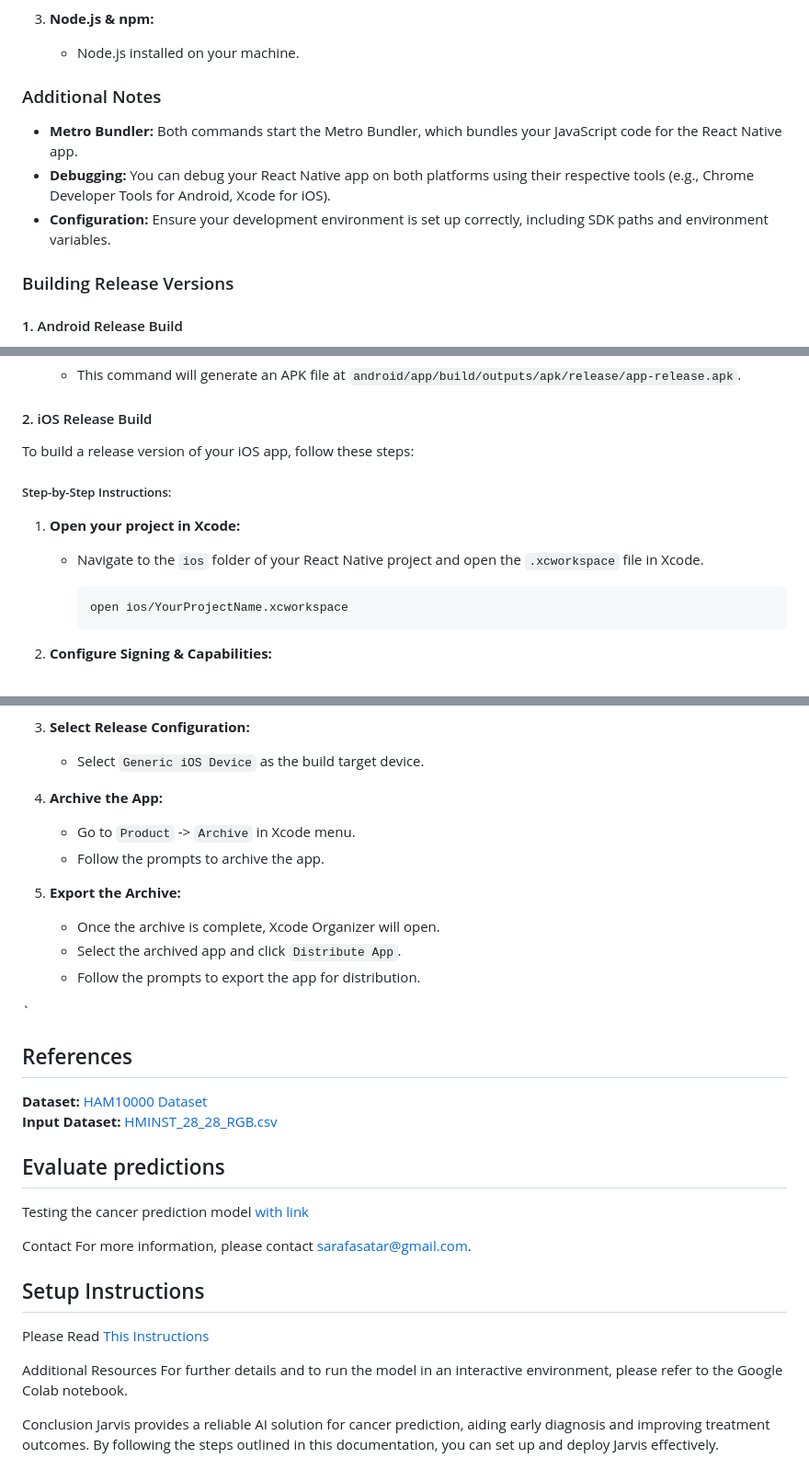
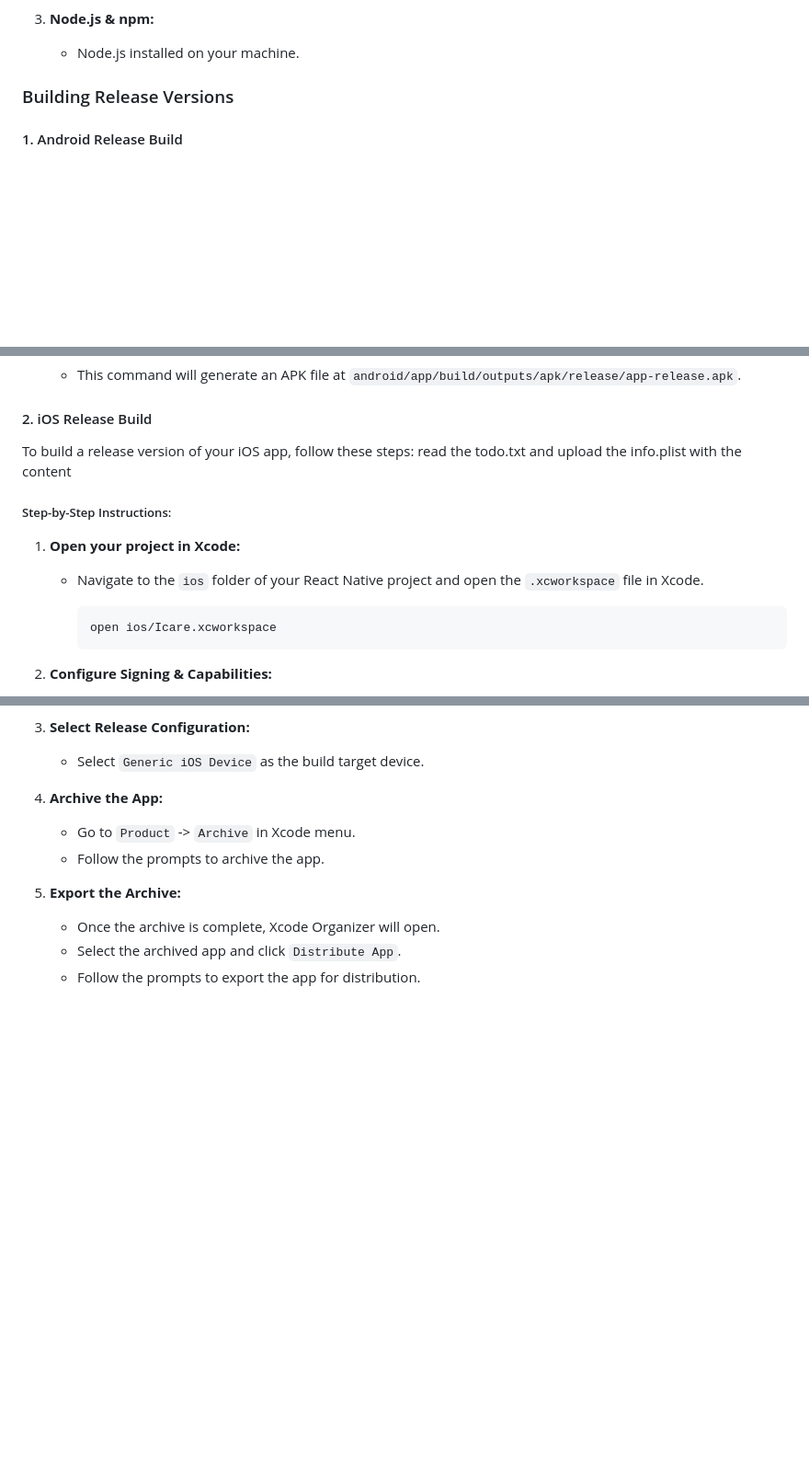
Before and after one commit to chocolaid/ICARE---AI, a Markdown page: README.md, 3 parts joined by grey strips. Shown at 92% size. Rendered like a GitHub page; blank space fills up the shorter version.

````diff
--- a/README.md
+++ b/README.md
@@ -133,11 +131,6 @@ Before proceeding, ensure you have completed the following prerequisites:
 3. **Node.js & npm:**
    - Node.js installed on your machine.
 
-### Additional Notes
-
-- **Metro Bundler:** Both commands start the Metro Bundler, which bundles your JavaScript code for the React Native app.
-- **Debugging:** You can debug your React Native app on both platforms using their respective tools (e.g., Chrome Developer Tools for Android, Xcode for iOS).
-- **Configuration:** Ensure your development environment is set up correctly, including SDK paths and environment variables.
 
 ### Building Release Versions
 
@@ -205,6 +198,7 @@ To build a release version of your Android app, follow these steps:
 #### 2. iOS Release Build
 
 To build a release version of your iOS app, follow these steps:
+read the todo.txt and upload the info.plist with the content
 
 ##### Step-by-Step Instructions:
 
@@ -212,7 +206,7 @@ To build a release version of your iOS app, follow these steps:
    - Navigate to the `ios` folder of your React Native project and open the `.xcworkspace` file in Xcode.
 
      ```bash
-     open ios/YourProjectName.xcworkspace
+     open ios/Icare.xcworkspace
      ```
 
 2. **Configure Signing & Capabilities:**
@@ -230,26 +224,3 @@ To build a release version of your iOS app, follow these steps:
    - Once the archive is complete, Xcode Organizer will open.
    - Select the archived app and click `Distribute App`.
    - Follow the prompts to export the app for distribution.
-
-
- `
-## References
-**Dataset:** [HAM10000 Dataset](https://www.kaggle.com/datasets/kmader/skin-cancer-mnist-ham10000)<br/>
-**Input Dataset:** [HMINST_28_28_RGB.csv](https://www.kaggle.com/code/dhruv1234/ham10000-skin-disease-classification/input?select=hmnist_28_28_RGB.csv)
-
-## Evaluate predictions
-
-Testing the cancer prediction model [with link](https://colab.research.google.com/drive/1DF9E0Pj92Yb8F_1unNu5MZ7fbYCGiDnh#scrollTo=N0_ouFsoE_D2)
-
-Contact
-For more information, please contact sarafasatar@gmail.com.
-
-## Setup Instructions
-
-Please Read [This Instructions](https://github.com/DATICAN-UNDERGRADUATES-COMPETITION/Team-Spectra/tree/main/backend#icare)
-
-Additional Resources
-For further details and to run the model in an interactive environment, please refer to the Google Colab notebook.
-
-Conclusion
-Jarvis provides a reliable AI solution for cancer prediction, aiding early diagnosis and improving treatment outcomes. By following the steps outlined in this documentation, you can set up and deploy Jarvis effectively.
````
Also changed, not shown: other parts of README.md (+1 -3 lines).
